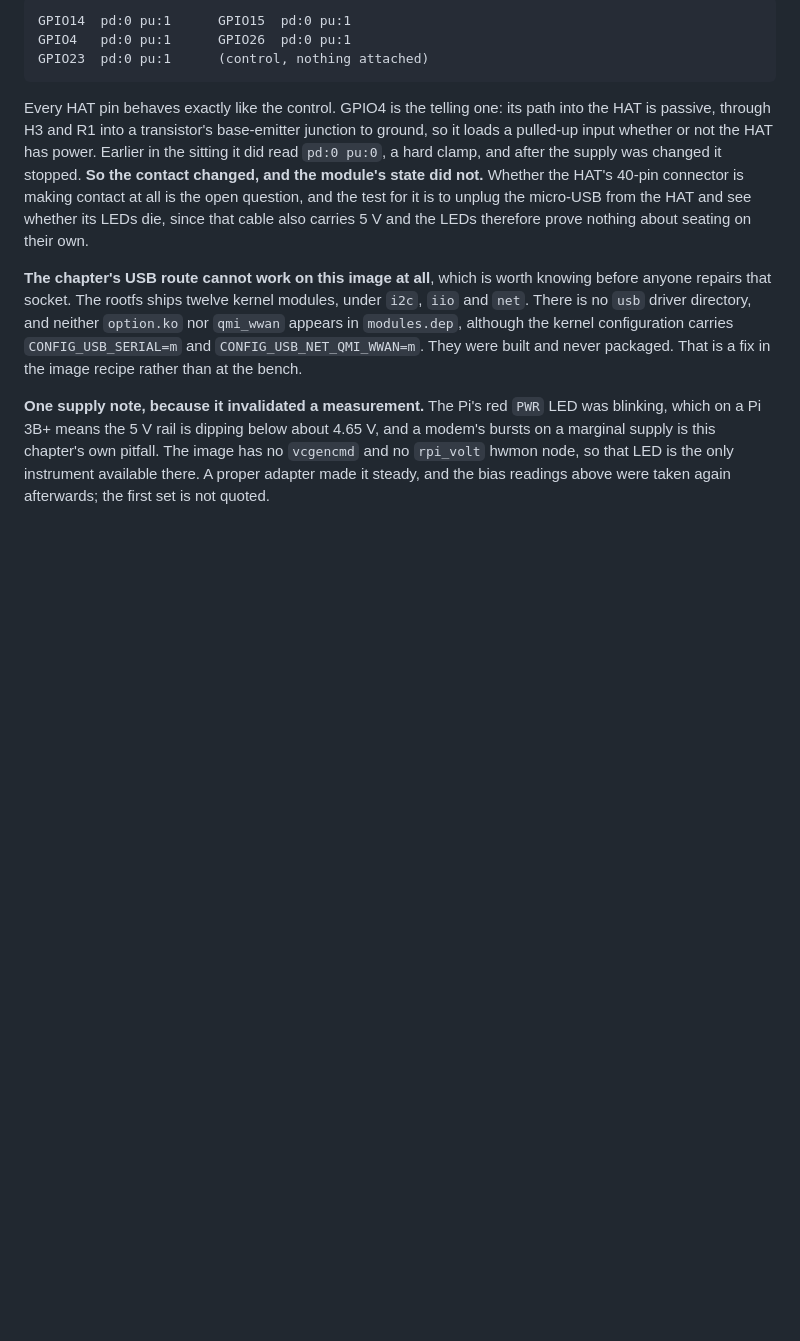
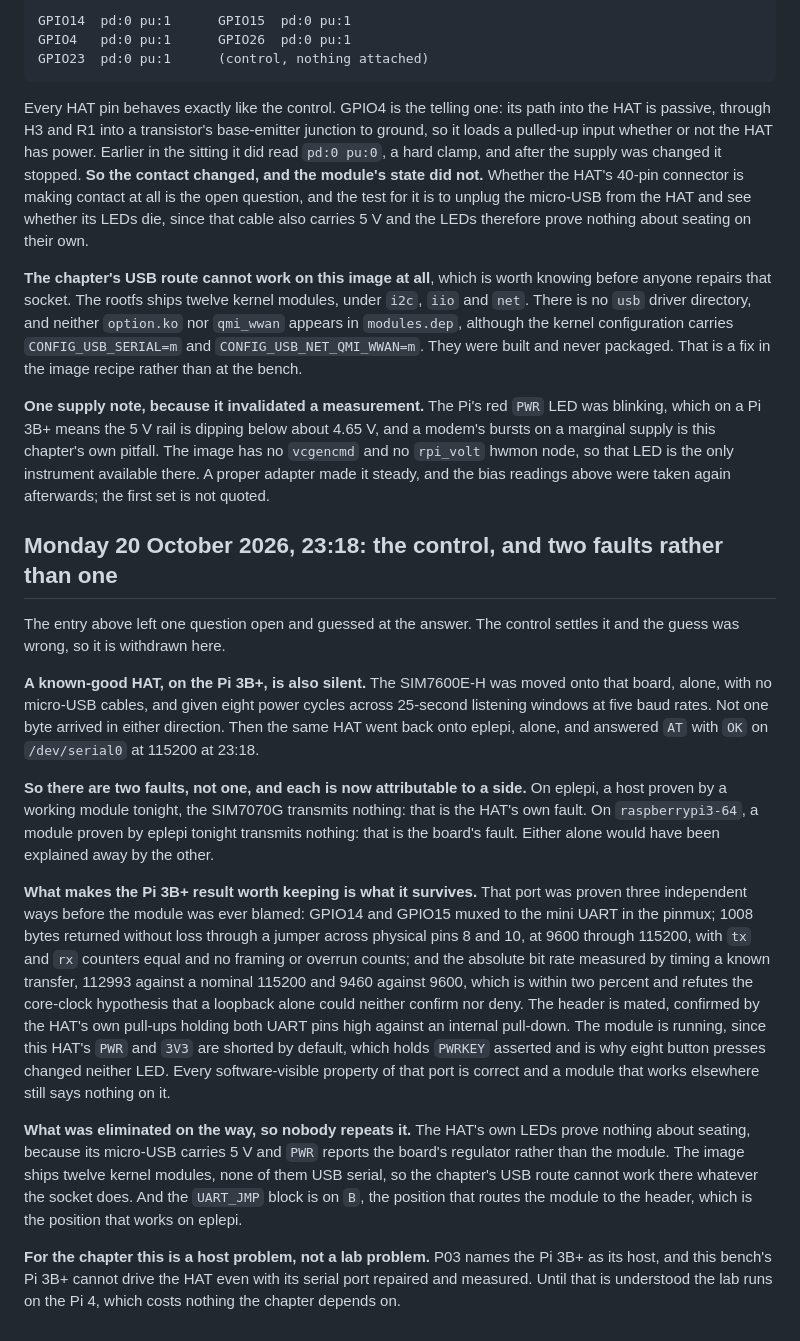
Before and after one commit to ambrosiobing/embedded-linux-kit-labs, a Markdown page: journal/p03.md, the part around the change. Rendered like a GitHub page; blank space fills up the shorter version.

Commit message:
journal: the control splits the evening into two faults, one per side
Monday 20 October 2026, 23:18. The entry before this one left a question
open and guessed at the answer; the control settles it and the guess was
wrong, so it is withdrawn in place.

A known-good HAT is silent on the Pi 3B+ too. The SIM7600E-H went onto that
board alone, no micro-USB cables, eight power cycles, 25-second windows,
five baud rates: no byte in either direction. The same HAT then went back
onto eplepi alone and answered AT with OK on /dev/serial0 at 115200.

So two faults, each now attributable. On eplepi, a host proven by a working
module, the SIM7070G transmits nothing: the HAT's own fault. On
raspberrypi3-64, a module proven by eplepi transmits nothing: the board's
fault. Either alone would have been explained away by the other, which is
what nearly happened.

The Pi 3B+ result is worth keeping because of what it survives. That port
was proven three ways before any module was blamed: both pins muxed in the
pinmux; 1008 bytes returned without loss through a jumper across physical
pins 8 and 10 at every rate from 9600 to 115200, counters equal, no framing
or overrun counts; and the absolute bit rate measured by timing a known
transfer, 112993 against a nominal 115200, which refutes the core-clock
hypothesis a loopback could neither confirm nor deny. The header is mated,
shown by the HAT's own pull-ups holding both UART pins high against an
internal pull-down. The module is running, since this HAT shorts PWR to 3V3
by default, which holds PWRKEY asserted and is why eight presses changed
neither LED.

Also eliminated, so nobody repeats it: the HAT's LEDs say nothing about
seating, because its micro-USB carries 5 V and PWR reports the regulator
rather than the module; the image ships twelve kernel modules and none of
them is USB serial, so the chapter's USB route cannot work there whatever
the socket does; and UART_JMP is on B, the position that works on eplepi.

For the chapter this is a host problem. P03 names the Pi 3B+ and this
bench's Pi 3B+ cannot drive the HAT even with its serial port repaired and
measured, so until that is understood the lab runs on the Pi 4.

```diff
--- a/journal/p03.md
+++ b/journal/p03.md
@@ -184,3 +184,48 @@ chapter's own pitfall. The image has no `vcgencmd` and no `rpi_volt` hwmon
 node, so that LED is the only instrument available there. A proper adapter
 made it steady, and the bias readings above were taken again afterwards;
 the first set is not quoted.
+
+## Monday 20 October 2026, 23:18: the control, and two faults rather than one
+
+The entry above left one question open and guessed at the answer. The
+control settles it and the guess was wrong, so it is withdrawn here.
+
+**A known-good HAT, on the Pi 3B+, is also silent.** The SIM7600E-H was
+moved onto that board, alone, with no micro-USB cables, and given eight
+power cycles across 25-second listening windows at five baud rates. Not one
+byte arrived in either direction. Then the same HAT went back onto eplepi,
+alone, and answered `AT` with `OK` on `/dev/serial0` at 115200 at 23:18.
+
+**So there are two faults, not one, and each is now attributable to a
+side.** On eplepi, a host proven by a working module tonight, the SIM7070G
+transmits nothing: that is the HAT's own fault. On `raspberrypi3-64`, a
+module proven by eplepi tonight transmits nothing: that is the board's
+fault. Either alone would have been explained away by the other.
+
+**What makes the Pi 3B+ result worth keeping is what it survives.** That
+port was proven three independent ways before the module was ever blamed:
+GPIO14 and GPIO15 muxed to the mini UART in the pinmux; 1008 bytes returned
+without loss through a jumper across physical pins 8 and 10, at 9600 through
+115200, with `tx` and `rx` counters equal and no framing or overrun counts;
+and the absolute bit rate measured by timing a known transfer, 112993 against
+a nominal 115200 and 9460 against 9600, which is within two percent and
+refutes the core-clock hypothesis that a loopback alone could neither
+confirm nor deny. The header is mated, confirmed by the HAT's own pull-ups
+holding both UART pins high against an internal pull-down. The module is
+running, since this HAT's `PWR` and `3V3` are shorted by default, which
+holds `PWRKEY` asserted and is why eight button presses changed neither
+LED. Every software-visible property of that port is correct and a module
+that works elsewhere still says nothing on it.
+
+**What was eliminated on the way, so nobody repeats it.** The HAT's own LEDs
+prove nothing about seating, because its micro-USB carries 5 V and `PWR`
+reports the board's regulator rather than the module. The image ships twelve
+kernel modules, none of them USB serial, so the chapter's USB route cannot
+work there whatever the socket does. And the `UART_JMP` block is on `B`, the
+position that routes the module to the header, which is the position that
+works on eplepi.
+
+**For the chapter this is a host problem, not a lab problem.** P03 names the
+Pi 3B+ as its host, and this bench's Pi 3B+ cannot drive the HAT even with
+its serial port repaired and measured. Until that is understood the lab runs
+on the Pi 4, which costs nothing the chapter depends on.
```
